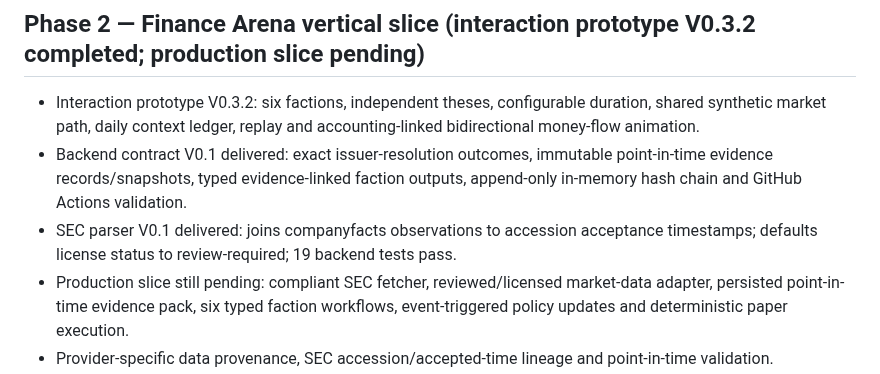
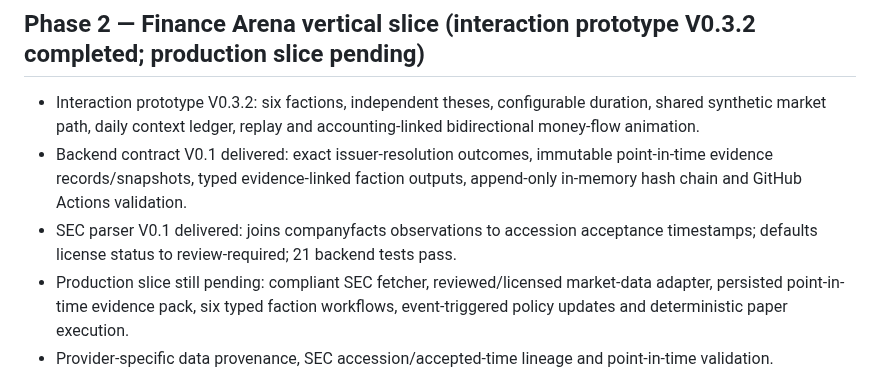
Before and after one commit to jinngimk-lang/wendnag, a Markdown page: 11-ai-arena/ROADMAP.md, the part around the change. GitHub-like rendering.

Commit message:
docs(ai-arena): update SEC parser QA gate

```diff
--- a/11-ai-arena/ROADMAP.md
+++ b/11-ai-arena/ROADMAP.md
@@ -18,7 +18,7 @@
 ## Phase 2 — Finance Arena vertical slice (interaction prototype V0.3.2 completed; production slice pending)
 - Interaction prototype V0.3.2: six factions, independent theses, configurable duration, shared synthetic market path, daily context ledger, replay and accounting-linked bidirectional money-flow animation.
 - Backend contract V0.1 delivered: exact issuer-resolution outcomes, immutable point-in-time evidence records/snapshots, typed evidence-linked faction outputs, append-only in-memory hash chain and GitHub Actions validation.
-- SEC parser V0.1 delivered: joins companyfacts observations to accession acceptance timestamps; defaults license status to review-required; 19 backend tests pass.
+- SEC parser V0.1 delivered: joins companyfacts observations to accession acceptance timestamps; defaults license status to review-required; 21 backend tests pass.
 - Production slice still pending: compliant SEC fetcher, reviewed/licensed market-data adapter, persisted point-in-time evidence pack, six typed faction workflows, event-triggered policy updates and deterministic paper execution.
 - Provider-specific data provenance, SEC accession/accepted-time lineage and point-in-time validation.
 - Durable snapshot/event persistence and replay-by-sequence; current hash chain is in-memory only.
```
